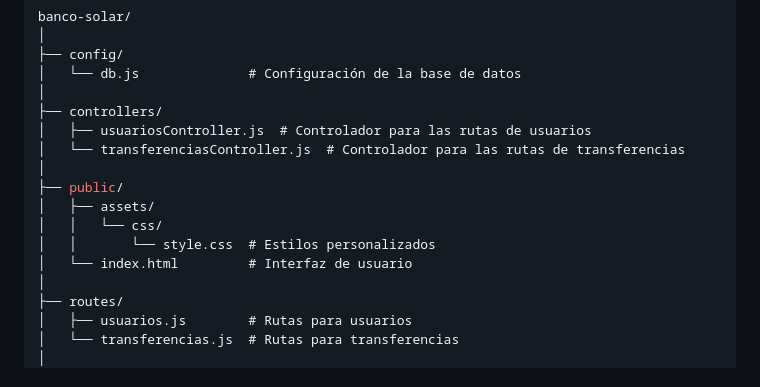
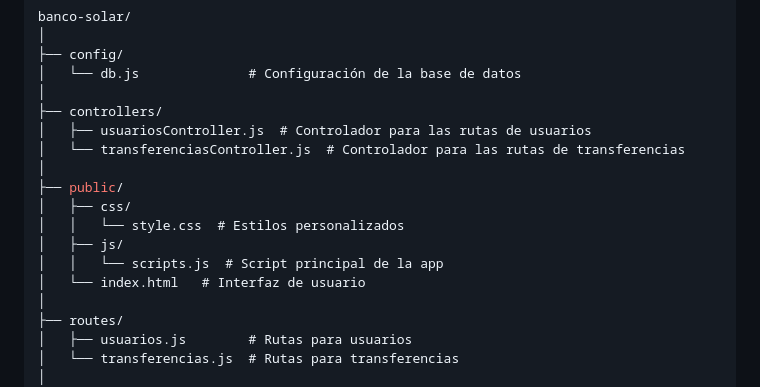
Before and after one commit to ncalderonh/banco-solar, a Markdown page: README.md, the part around the change. GitHub-like rendering.

```diff
--- a/README.md
+++ b/README.md
@@ -89,10 +89,11 @@ banco-solar/
 │   └── transferenciasController.js  # Controlador para las rutas de transferencias
 │
 ├── public/
-│   ├── assets/
-│   │   └── css/
-│   │       └── style.css  # Estilos personalizados
-│   └── index.html         # Interfaz de usuario
+│   ├── css/
+│   │   └── style.css  # Estilos personalizados
+│   ├── js/
+│   │   └── scripts.js  # Script principal de la app
+│   └── index.html   # Interfaz de usuario
 │
 ├── routes/
 │   ├── usuarios.js        # Rutas para usuarios
```
